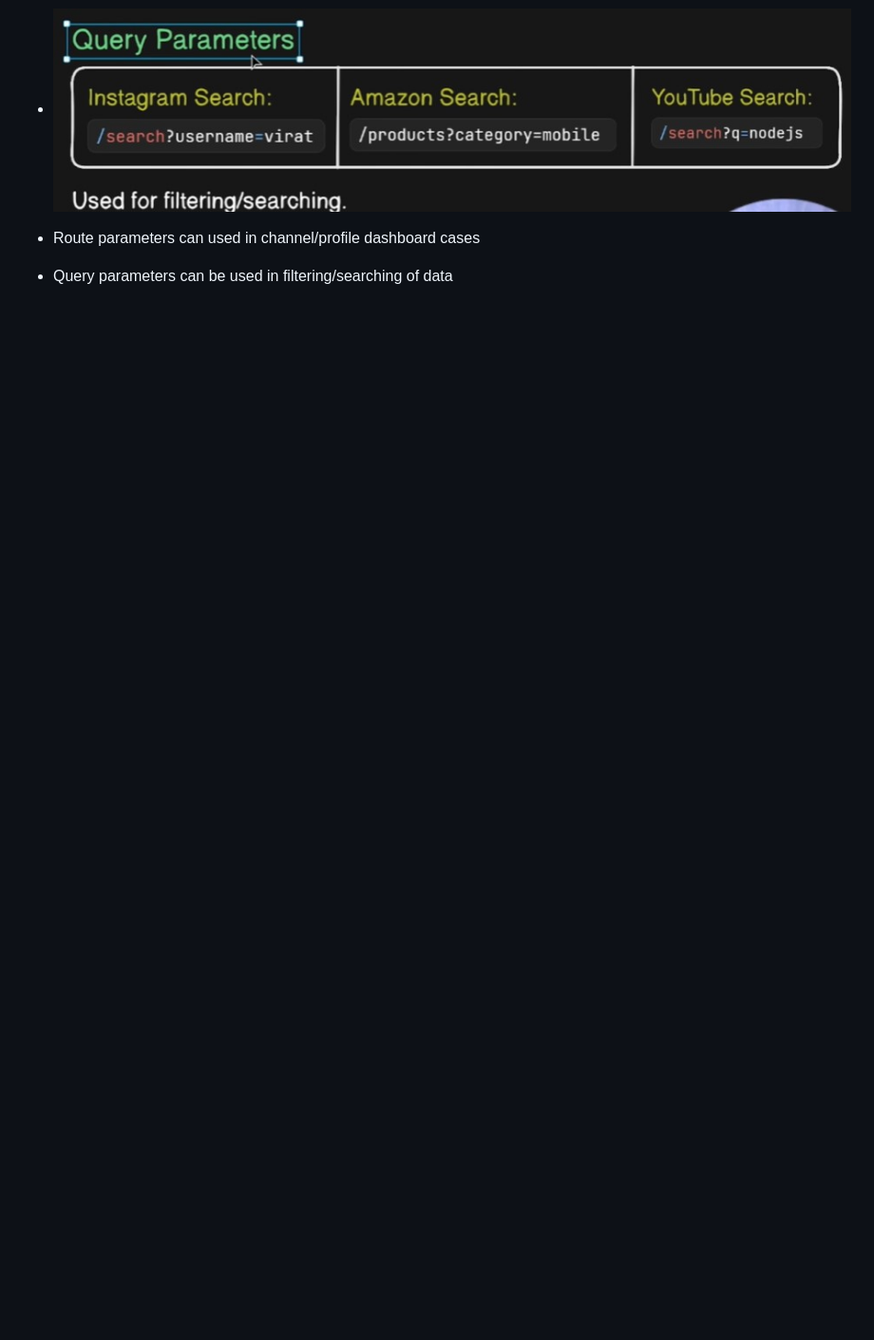
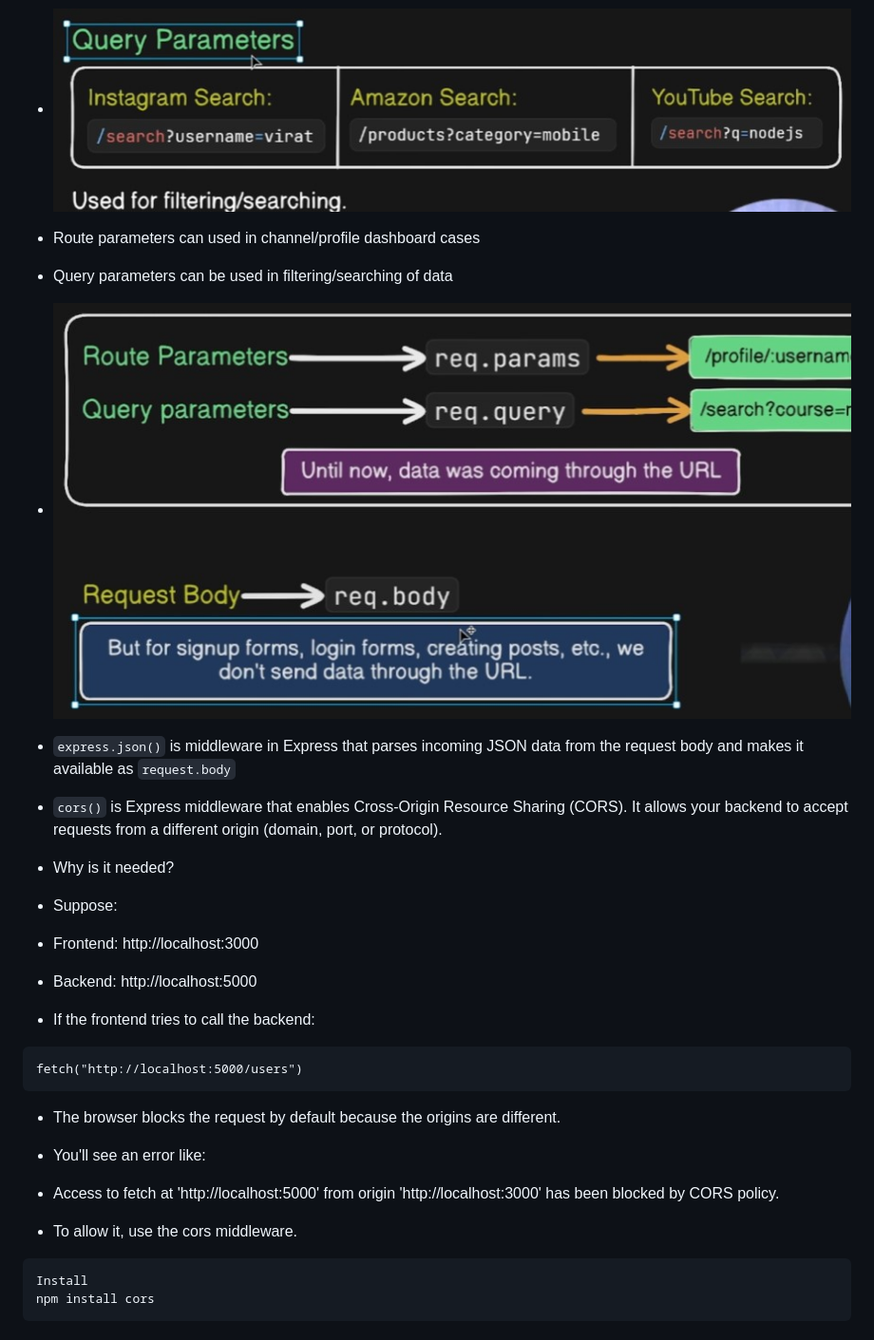
Before and after one commit to KalyanPaladugu/nodejs_course, a Markdown page: Readme.md, the part around the change. Shown at 95% size. GitHub-like rendering; pictures changed too: images/request-body.jpg (added); blank space fills up the shorter version.

Commit message:
req.body func is added

````diff
--- a/Readme.md
+++ b/Readme.md
@@ -14,3 +14,24 @@ Node Modules:
 - ![Query-parameters](./images/query-parameters.jpg)
 - Route parameters can used in channel/profile dashboard cases
 - Query parameters can be used in filtering/searching of data
+- ![Request-bodt](./images/request-body.jpg)
+- `express.json()` is middleware in Express that parses incoming JSON data from the request body and makes it available as `request.body`
+- `cors()` is Express middleware that enables Cross-Origin Resource Sharing (CORS). It allows your backend to accept requests from a different origin (domain, port, or protocol).
+
+- Why is it needed?
+- Suppose:
+- Frontend: http://localhost:3000
+- Backend: http://localhost:5000
+- If the frontend tries to call the backend:
+```
+fetch("http://localhost:5000/users")
+```
+- The browser blocks the request by default because the origins are different.
+- You'll see an error like:
+- Access to fetch at 'http://localhost:5000' from origin 'http://localhost:3000' has been blocked by CORS policy.
+
+- To allow it, use the cors middleware.
+```
+Install
+npm install cors
+```
````
Also changed, not shown: 3 other files.
